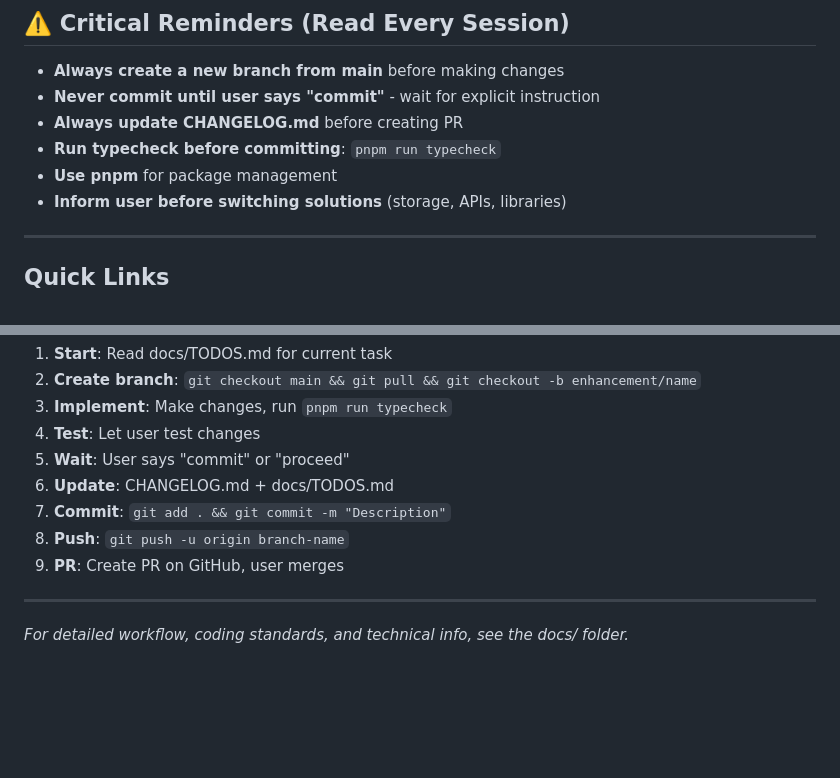
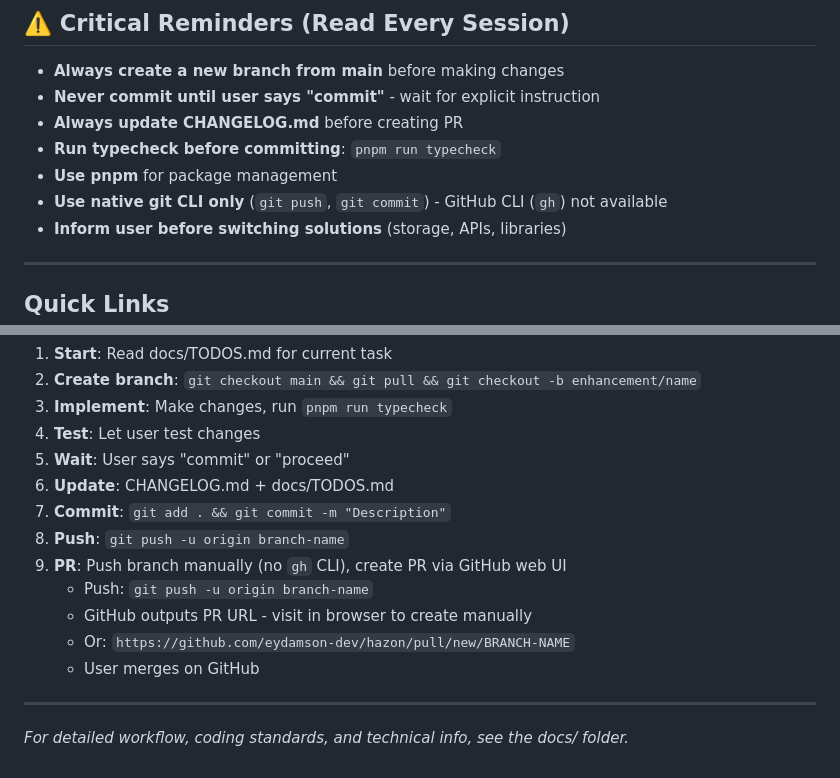
Before and after one commit to eydamson-dev/hazon, a Markdown page: AGENTS.md, 2 parts joined by grey strips. GitHub-like rendering; blank space fills up the shorter version.

Commit message:
Add native git CLI reminder to AGENTS.md (no GitHub CLI available)

```diff
--- a/AGENTS.md
+++ b/AGENTS.md
@@ -11,6 +11,7 @@ A React Native/Expo Bible reading application with multiple translations, offlin
 - **Always update CHANGELOG.md** before creating PR
 - **Run typecheck before committing**: `pnpm run typecheck`
 - **Use pnpm** for package management
+- **Use native git CLI only** (`git push`, `git commit`) - GitHub CLI (`gh`) not available
 - **Inform user before switching solutions** (storage, APIs, libraries)
 
 ---
@@ -114,7 +115,11 @@ docs/
 6. **Update**: CHANGELOG.md + docs/TODOS.md
 7. **Commit**: `git add . && git commit -m "Description"`
 8. **Push**: `git push -u origin branch-name`
-9. **PR**: Create PR on GitHub, user merges
+9. **PR**: Push branch manually (no `gh` CLI), create PR via GitHub web UI
+   - Push: `git push -u origin branch-name`
+   - GitHub outputs PR URL - visit in browser to create manually
+   - Or: `https://github.com/eydamson-dev/hazon/pull/new/BRANCH-NAME`
+   - User merges on GitHub
 
 ---
 
```
